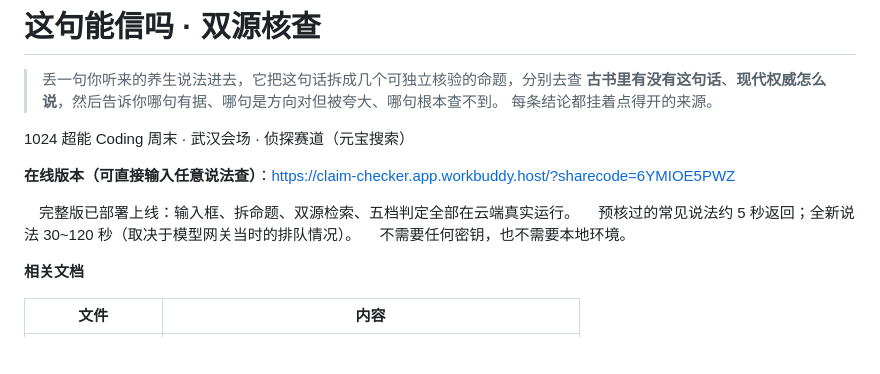
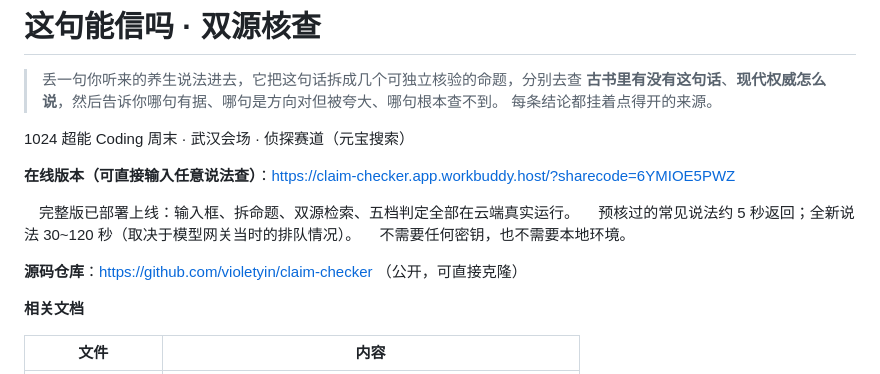
Before and after one commit to violetyin/claim-checker, a Markdown page: README.md, the part around the change. Drawn GitHub-style; blank space fills up the shorter version.

```diff
--- a/README.md
+++ b/README.md
@@ -11,6 +11,8 @@
 　完整版已部署上线：输入框、拆命题、双源检索、五档判定全部在云端真实运行。
 　预核过的常见说法约 5 秒返回；全新说法 30~120 秒（取决于模型网关当时的排队情况）。
 　不需要任何密钥，也不需要本地环境。
+
+**源码仓库**：https://github.com/violetyin/claim-checker （公开，可直接克隆）
 
 **相关文档**
 
```
Also changed, not shown: 提交填写指南.md (+9 -6 lines).
